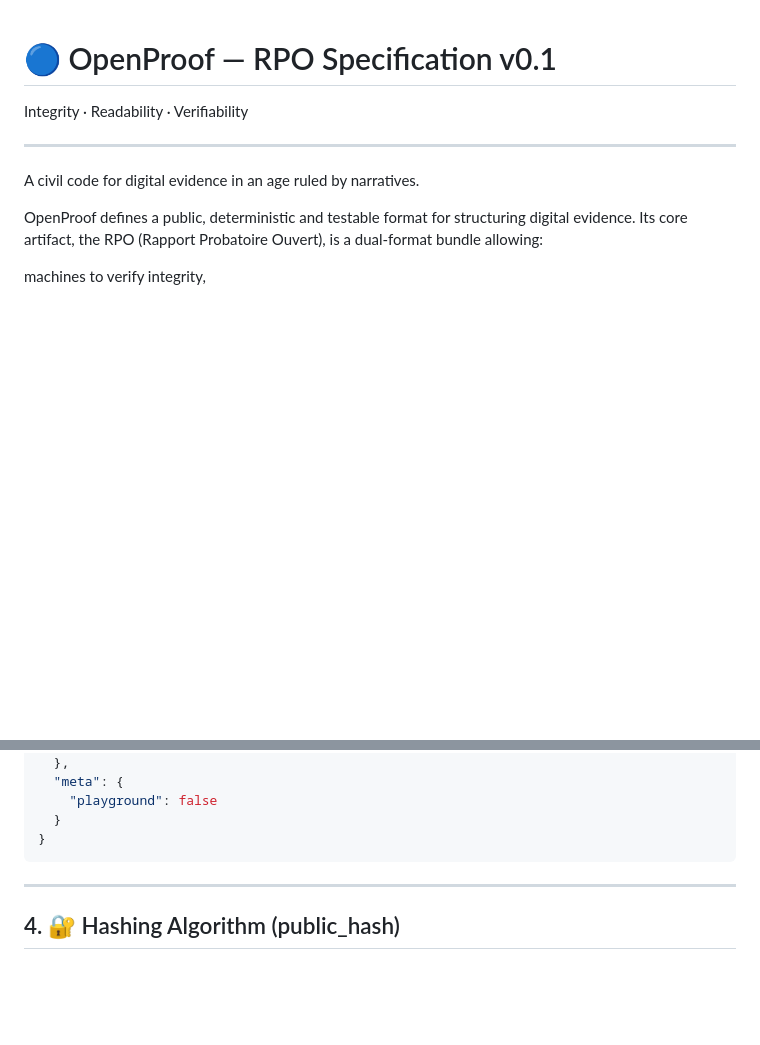
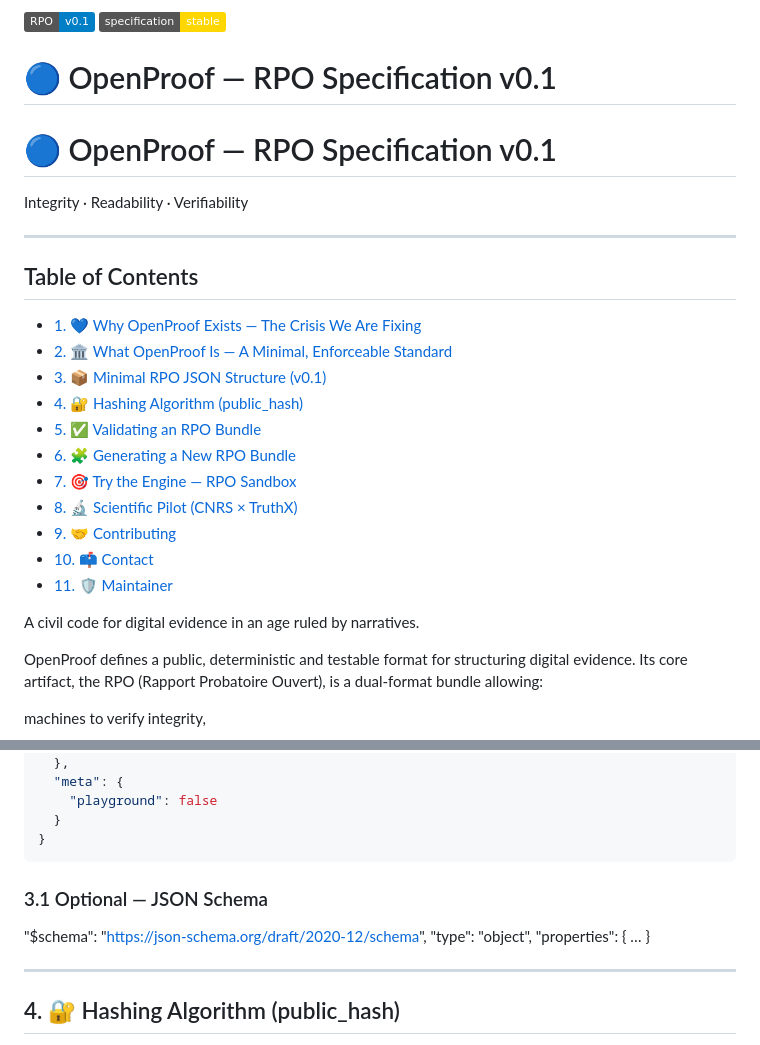
Before and after one commit to openproof-net/rpo-spec-v0.1, a Markdown page: README.md, 2 parts joined by grey strips. GitHub-like rendering; badges without logos; blank space fills up the shorter version.

````diff
--- a/README.md
+++ b/README.md
@@ -1,7 +1,27 @@
+![Version](https://img.shields.io/badge/RPO-v0.1-blue)
+![Status](https://img.shields.io/badge/specification-stable-gold)
+
+# 🔵 OpenProof — RPO Specification v0.1
+
 # 🔵 OpenProof — RPO Specification v0.1
 
 Integrity · Readability · Verifiability
 ___
+
+## Table of Contents
+
+- [1. 💙 Why OpenProof Exists — The Crisis We Are Fixing](#1-💙-why-openproof-exists--the-crisis-we-are-fixing)
+- [2. 🏛 What OpenProof Is — A Minimal, Enforceable Standard](#2-🏛-what-openproof-is--a-minimal-enforceable-standard)
+- [3. 📦 Minimal RPO JSON Structure (v0.1)](#3-📦-minimal-rpo-json-structure-v01)
+- [4. 🔐 Hashing Algorithm (public_hash)](#4-🔐-hashing-algorithm-public_hash)
+- [5. ✅ Validating an RPO Bundle](#5-✅-validating-an-rpo-bundle)
+- [6. 🧩 Generating a New RPO Bundle](#6-🧩-generating-a-new-rpo-bundle)
+- [7. 🎯 Try the Engine — RPO Sandbox](#7-🎯-try-the-engine--rpo-sandbox)
+- [8. 🔬 Scientific Pilot (CNRS × TruthX)](#8-🔬-scientific-pilot-cnrs--truthx)
+- [9. 🤝 Contributing](#9-🤝-contributing)
+- [10. 📫 Contact](#10-📫-contact)
+- [11. 🛡 Maintainer](#11-🛡-maintainer)
+
 
 A civil code for digital evidence in an age ruled by narratives.
 
@@ -92,6 +112,11 @@ This is the canonical baseline of a compliant RPO bundle:
 }
 ```
 
+### 3.1 Optional — JSON Schema
+
+"$schema": "https://json-schema.org/draft/2020-12/schema",
+"type": "object",
+"properties": { … }
 
 ___
 
````
